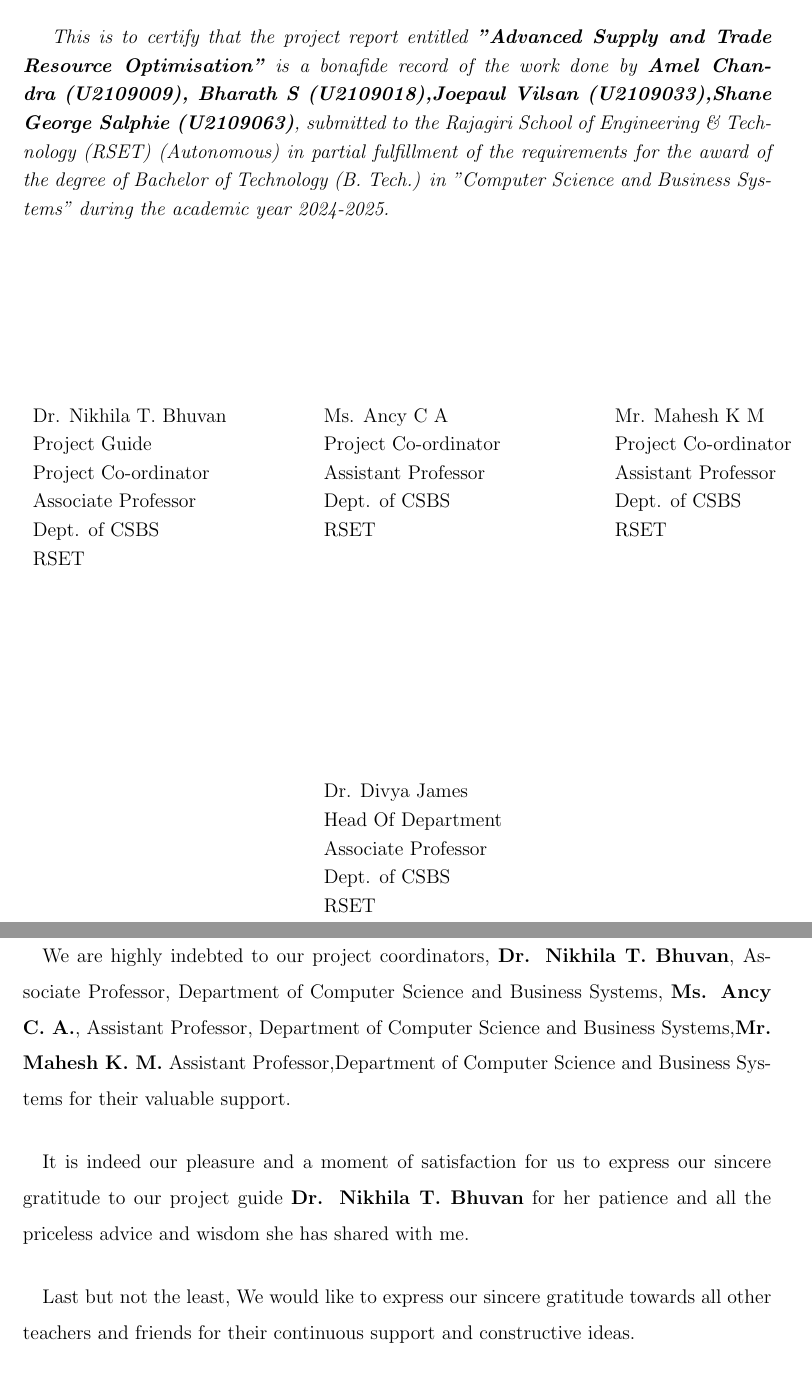
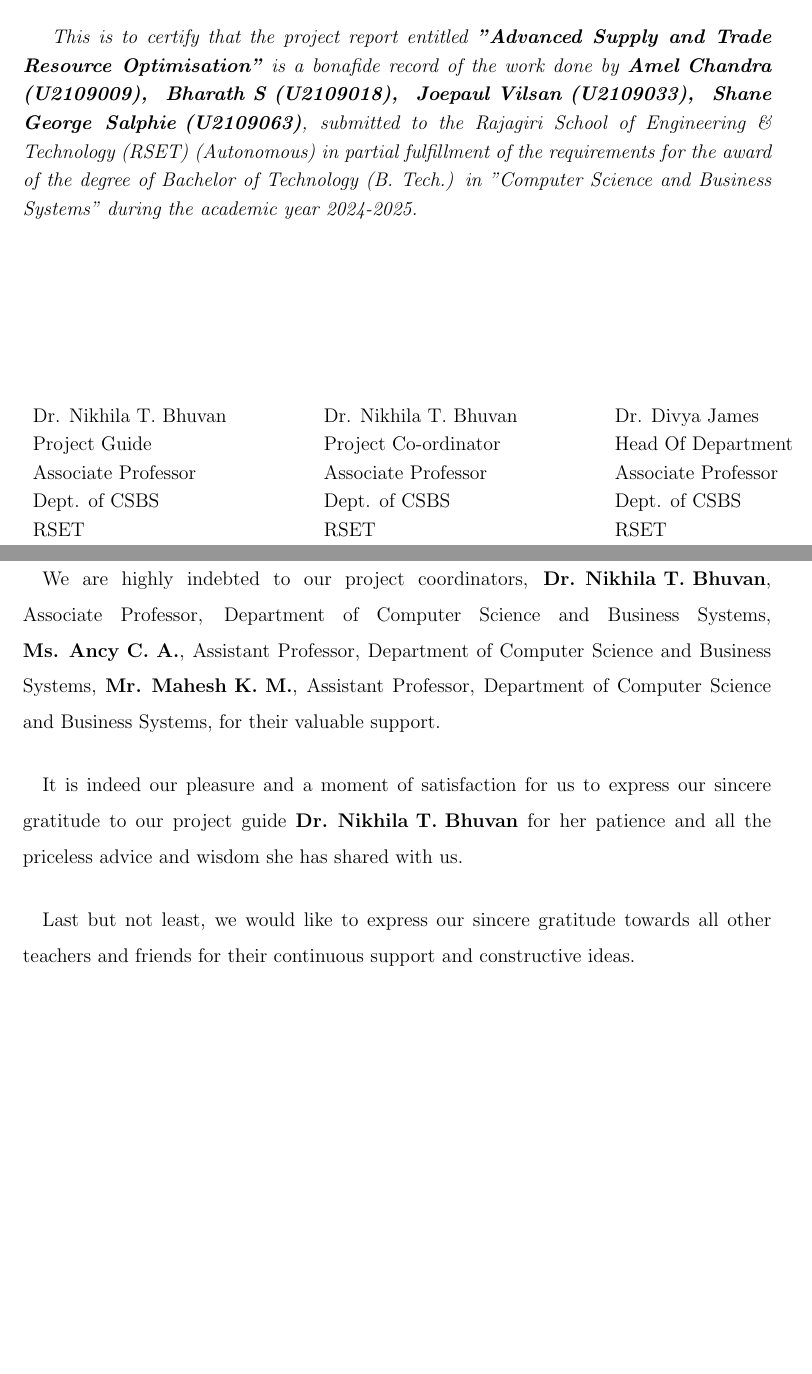
Before and after one commit to bharaths44/projectreport, a LaTeX thesis (main1.tex, which reads Chapters/acknowledgements.tex, Chapters/titlepage.tex): two parts of pages 2 and 3 of 90, joined at a grey line, cut so that both start at the same text, the shorter picture padded with empty space. Compiled offline with pdfLaTeX.

Commit message:
changed ack and titlepage

```diff
--- a/Chapters/acknowledgements.tex
+++ b/Chapters/acknowledgements.tex
@@ -1,17 +1,18 @@
 \chapter*{ACKNOWLEDGMENT}
-%\begin{abstract}
 \pagenumbering{roman}
 \setcounter{page}{1}
 \addcontentsline{toc}{chapter}{Acknowledgment}
 \vspace{1.5cm}
-%\begin{spacing}{}
-\paragraph\ We wish to express our sincere gratitude towards \textbf{Rev. Dr. Jaison Paul Mulerikkal}, Principal of RSET, and \textbf{Dr. Divya James}, Head of the Department of Computer Science and Business Systems for providing us with the opportunity to undertake our project, \textbf{"Advanced Supply and Trade Resource Optimisation"}.
-\paragraph\ We are highly indebted to our project coordinators, \textbf{Dr. Nikhila T. Bhuvan}, Associate Professor, Department of Computer Science and Business Systems, \textbf{Ms. Ancy C. A.}, Assistant Professor, Department of Computer Science and Business Systems,\textbf{Mr. Mahesh K. M.} Assistant Professor,Department of Computer Science and Business Systems for their valuable support.
 
-\paragraph\ It is indeed our pleasure and a moment of satisfaction for us to express our sincere
-gratitude to our project guide \textbf{Dr. Nikhila T. Bhuvan} for her patience and all the priceless advice and wisdom she has shared with me.
-\paragraph\ Last but not the least, We would like to express our sincere gratitude towards all other teachers and friends for their continuous support and constructive ideas.
-%\end{spacing}
+
+\paragraph{} We wish to express our sincere gratitude towards \textbf{Rev. Dr. Jaison Paul Mulerikkal}, Principal of RSET, and \textbf{Dr. Divya James}, Head of the Department of Computer Science and Business Systems, for providing us with the opportunity to undertake our project, \textbf{"Advanced Supply and Trade Resource Optimisation"}.
+
+\paragraph{} We are highly indebted to our project coordinators, \textbf{\mbox{Dr. Nikhila T. Bhuvan}}, \mbox{Associate} Professor, Department of Computer Science and Business Systems, \textbf{\mbox{Ms. Ancy C. A.}}, Assistant Professor, Department of Computer Science and Business Systems, \textbf{\mbox{Mr. Mahesh K. M.}}, Assistant Professor, Department of Computer Science and Business Systems, for their valuable support.
+
+\paragraph{} It is indeed our pleasure and a moment of satisfaction for us to express our sincere gratitude to our project guide \textbf{\mbox{Dr. Nikhila T. Bhuvan}} for her patience and all the priceless advice and wisdom she has shared with us.
+
+\paragraph{} Last but not least, we would like to express our sincere gratitude towards all other teachers and friends for their continuous support and constructive ideas.
+
 \begin{flushright}
 	\textbf{Amel Chandra}\\
 	\textbf{Bharath S.}\\
--- a/Chapters/titlepage.tex
+++ b/Chapters/titlepage.tex
@@ -43,53 +43,18 @@
 
 \renewcommand{\baselinestretch}{1.2}\normalsize
 
-\emph{This is to certify that the project report entitled \textbf{”Advanced Supply and Trade Resource Optimisation”} is a bonafide record of the work done by \textbf{Amel Chandra (U2109009), Bharath S (U2109018),Joepaul Vilsan (U2109033),Shane George Salphie (U2109063)}, submitted to the Rajagiri School of Engineering \& Technology (RSET) (Autonomous) in
-	partial fulfillment of the requirements for the award of the degree of Bachelor of Technology (B. Tech.) in "Computer Science and Business Systems" during the academic year 2024-2025.}\\[2.5cm]
+\sloppy
+\emph{This is to certify that the project report entitled \textbf{”Advanced Supply and Trade Resource Optimisation”} is a bonafide record of the work done by \textbf{\mbox{Amel Chandra} (U2109009), \mbox{Bharath S (U2109018)}, \mbox{Joepaul Vilsan (U2109033)}, \mbox{Shane} \mbox{George} \mbox{Salphie (U2109063)}}, submitted to the Rajagiri School of Engineering \& Technology (RSET) (Autonomous) in partial fulfillment of the requirements for the award of the degree of Bachelor of Technology (B. Tech.) in "Computer Science and Business Systems" during the academic year 2024-2025.}\\[2.5cm]
 
 \begin{flushleft}
 
 
 	\begin{longtable}{p{5.8cm} p{5.8cm} p{5.8cm}}
-		{Dr. Nikhila T. Bhuvan} & {Ms. Ancy C A}         & {Mr. Mahesh K M}       \\
-		{Project Guide}        & {Project Co-ordinator} & {Project Co-ordinator} \\
-		{Project Co-ordinator} & {Assistant Professor}  & {Assistant Professor}  \\
-		{Associate Professor}  & {Dept. of CSBS}        & {Dept. of CSBS}        \\
-		{Dept. of CSBS}        & {RSET}                 & {RSET}                 \\
-		{RSET} ~               & {}                     & {}                     \\
+		{Dr. Nikhila T. Bhuvan} & {Dr. Nikhila T. Bhuvan} & {Dr. Divya James}     \\
+		{Project Guide}         & {Project Co-ordinator}  & {Head Of Department}  \\
+		{Associate Professor}   & {Associate Professor}   & {Associate Professor} \\
+		{Dept. of CSBS}         & {Dept. of CSBS}         & {Dept. of CSBS}       \\
+		{RSET}                  & {RSET}                  & {RSET}                \\
 	\end{longtable}
 \end{flushleft}
 \vspace{2cm}
-
-\begin{flushleft}
-
-
-	\begin{longtable}{p{5.8cm} p{5.8cm} p{5.8cm}}
-		%	\small\textbf{Name of Guide}    &\small\textbf{Name of Coordinator} \\
-
-		{}   & {Dr. Divya James}     & {} \\
-		{}   & {Head Of Department}  & {} \\
-		{}   & {Associate Professor} & {} \\
-		{}   & {Dept. of CSBS}       & {} \\
-		{} ~ & {RSET}                & {} \\
-	\end{longtable}
-\end{flushleft}
-
-
-%\begin{center}
-%Name of HoD \\
-%Designation \\
-%Department Name \\
-%RSET
-%\end{center}
-%\begin{flushleft}
-%
-%
-%	\begin{longtable}{p{10.3cm} p{8cm} p{5.25cm}}
-%	%	\small\textbf{Name of Guide}    &\small\textbf{Name of Coordinator} \\
-%		{Project Coordinator}& {Name of HoD}\\
-%		{Designation}& {Designation}\\
-%		{Dept. Name}&  {Dept. Name}\\
-%		{RSET} ~&{RSET} \\
-%
-%	\end{longtable}
-%\end{flushleft}
```
Also changed, not shown: main1.pdf, Chapters/titlepage.tex (2 more changed lines), 6 other files.
